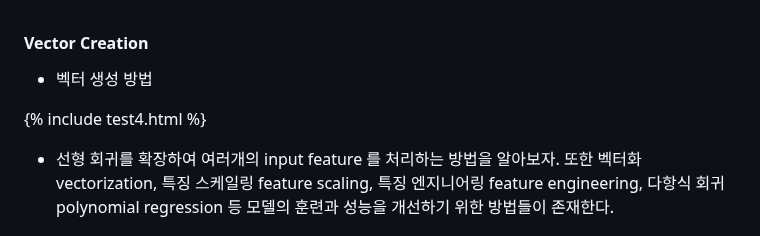
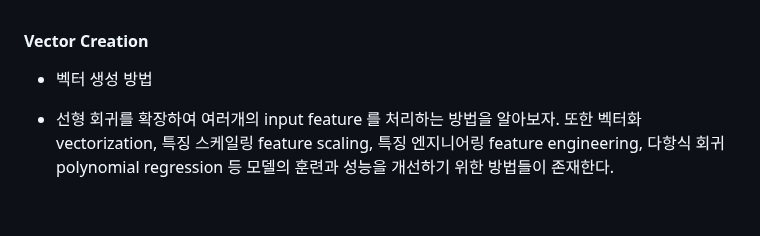
Before and after one commit to Epheria/Epheria.github.io, a Markdown page: _posts/ML/2024-5-7-ml01_5.md, the part around the change. Rendered like a GitHub page; blank space fills up the shorter version.

```diff
--- a/_posts/ML/2024-5-7-ml01_5.md
+++ b/_posts/ML/2024-5-7-ml01_5.md
@@ -151,8 +151,6 @@ f = np.dot(w,x) + b
 
 - 벡터 생성 방법
 
-{% include test4.html %}
-
 
 - 선형 회귀를 확장하여 여러개의 input feature 를 처리하는 방법을 알아보자. 또한 벡터화 vectorization, 특징 스케일링 feature scaling, 특징 엔지니어링 feature engineering, 다항식 회귀 polynomial regression 등 모델의 훈련과 성능을 개선하기 위한 방법들이 존재한다.
 
```
